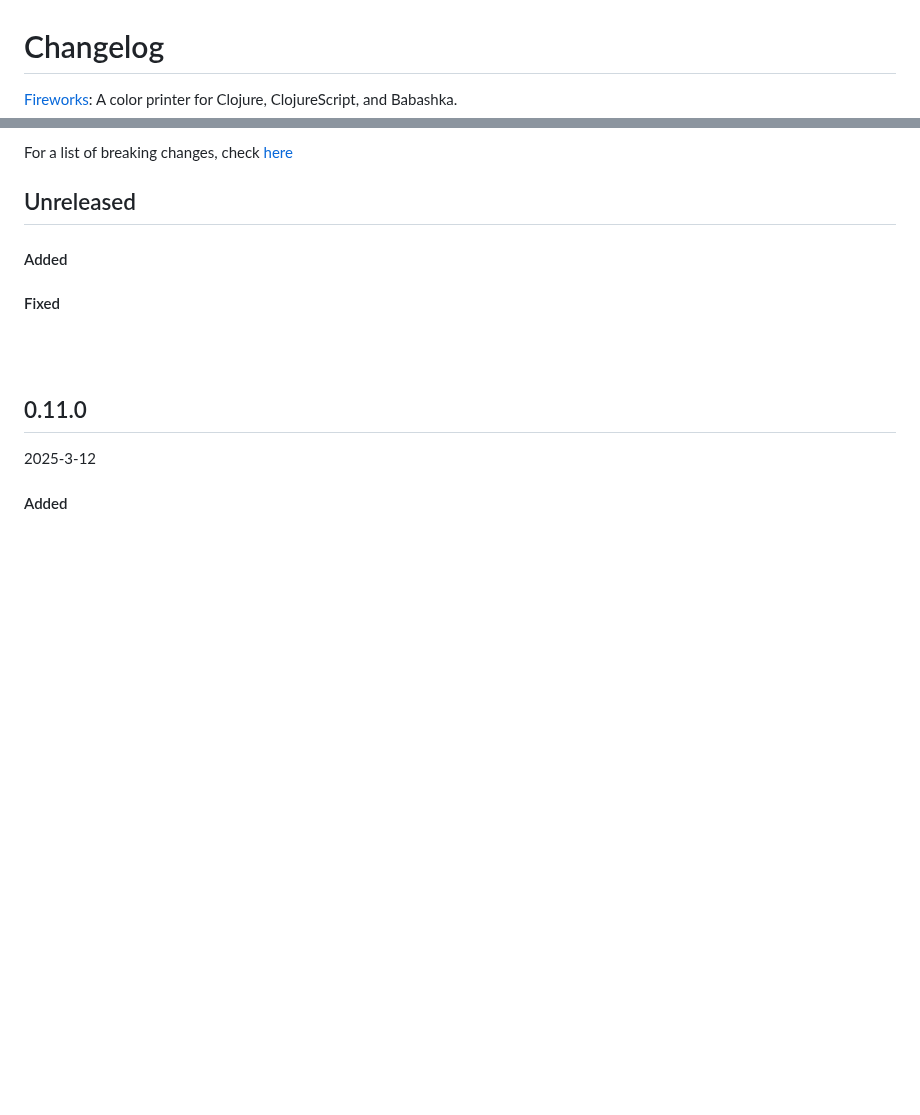
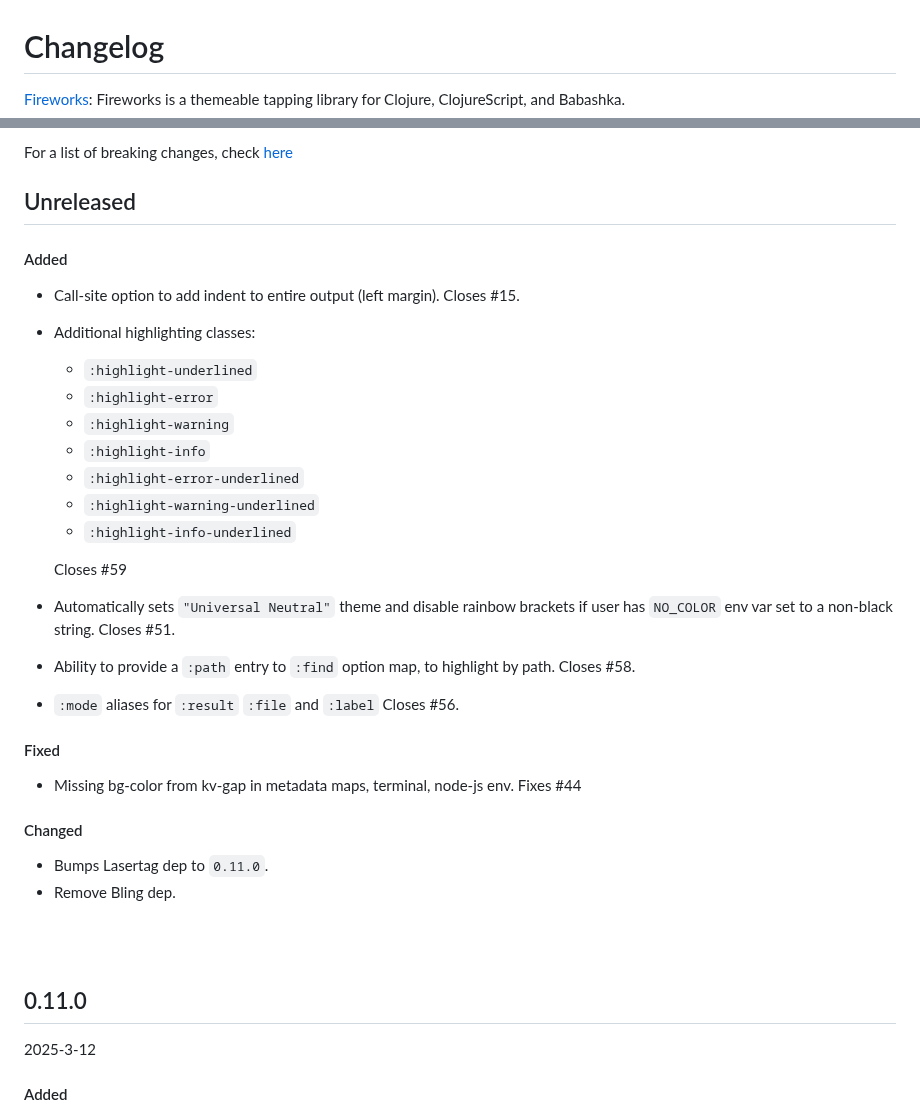
Before and after one commit to paintparty/fireworks, a Markdown page: CHANGELOG.md, 2 parts joined by grey strips. GitHub-like rendering; blank space fills up the shorter version.

```diff
--- a/CHANGELOG.md
+++ b/CHANGELOG.md
@@ -1,5 +1,5 @@
 # Changelog
-[Fireworks](https://github.com/paintparty/fireworks): A color printer for Clojure, ClojureScript, and Babashka.
+[Fireworks](https://github.com/paintparty/fireworks): Fireworks is a themeable tapping library for Clojure, ClojureScript, and Babashka.
 
 For a list of breaking changes, check [here](#breaking-changes)
 
@@ -9,6 +12,31 @@ For a list of breaking changes, check [here](#breaking-changes)
 #### Added
+- Call-site option to add indent to entire output (left margin). Closes #15.
+
+- Additional highlighting classes:<br>
+  - `:highlight-underlined`
+  - `:highlight-error`
+  - `:highlight-warning`
+  - `:highlight-info`
+  - `:highlight-error-underlined`
+  - `:highlight-warning-underlined`
+  - `:highlight-info-underlined`
+
+  Closes #59
+
+- Automatically sets `"Universal Neutral"` theme and disable rainbow brackets
+if user has `NO_COLOR` env var set to a non-black string. Closes #51.
+
+- Ability to provide a `:path` entry to `:find` option map, to highlight by path. Closes #58.
+
+- `:mode` aliases for `:result` `:file` and `:label` Closes #56.
 
 #### Fixed
+- Missing bg-color from kv-gap in metadata maps, terminal, node-js env. Fixes #44
+
+#### Changed
+- Bumps Lasertag dep to `0.11.0`.
+- Remove Bling dep.
+
 
 <br>
 <br>
```
Also changed, not shown: other parts of CHANGELOG.md (+3 -0 lines), README.md (+29 -2 lines).
